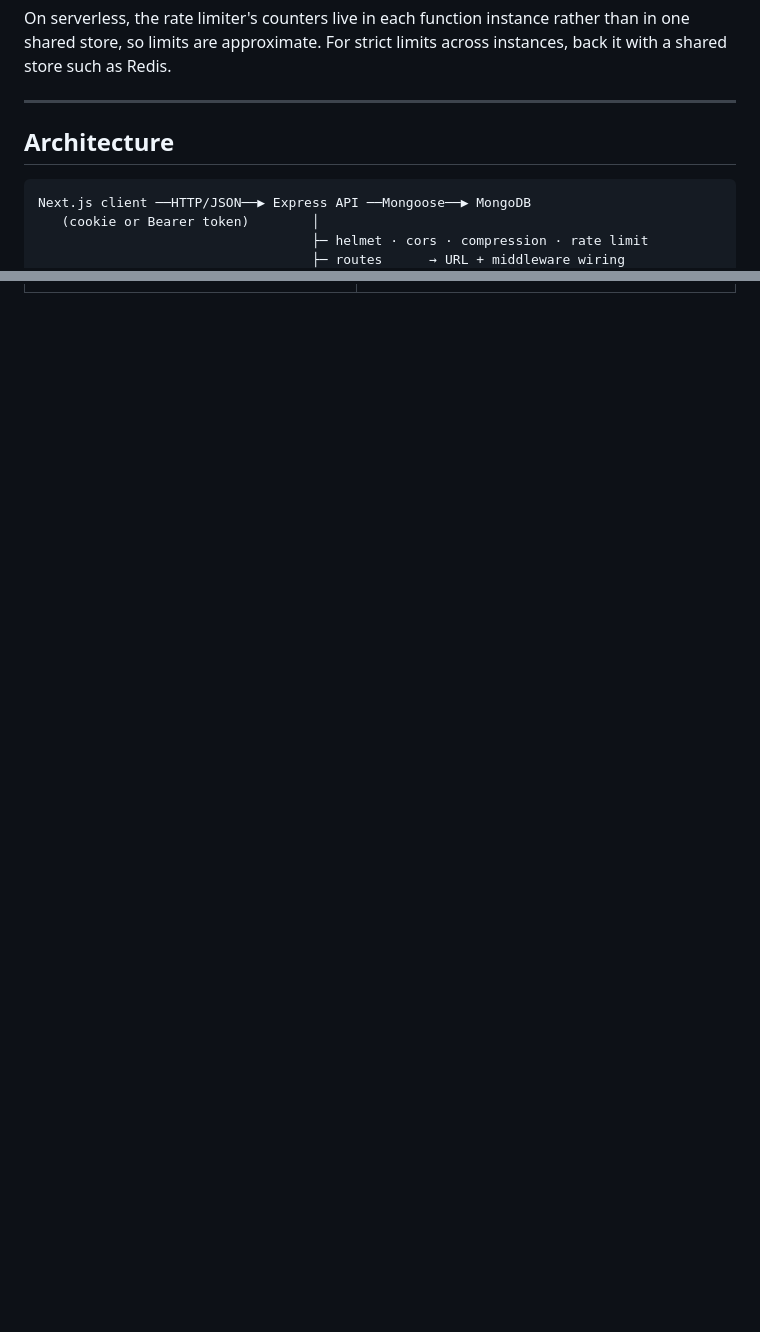
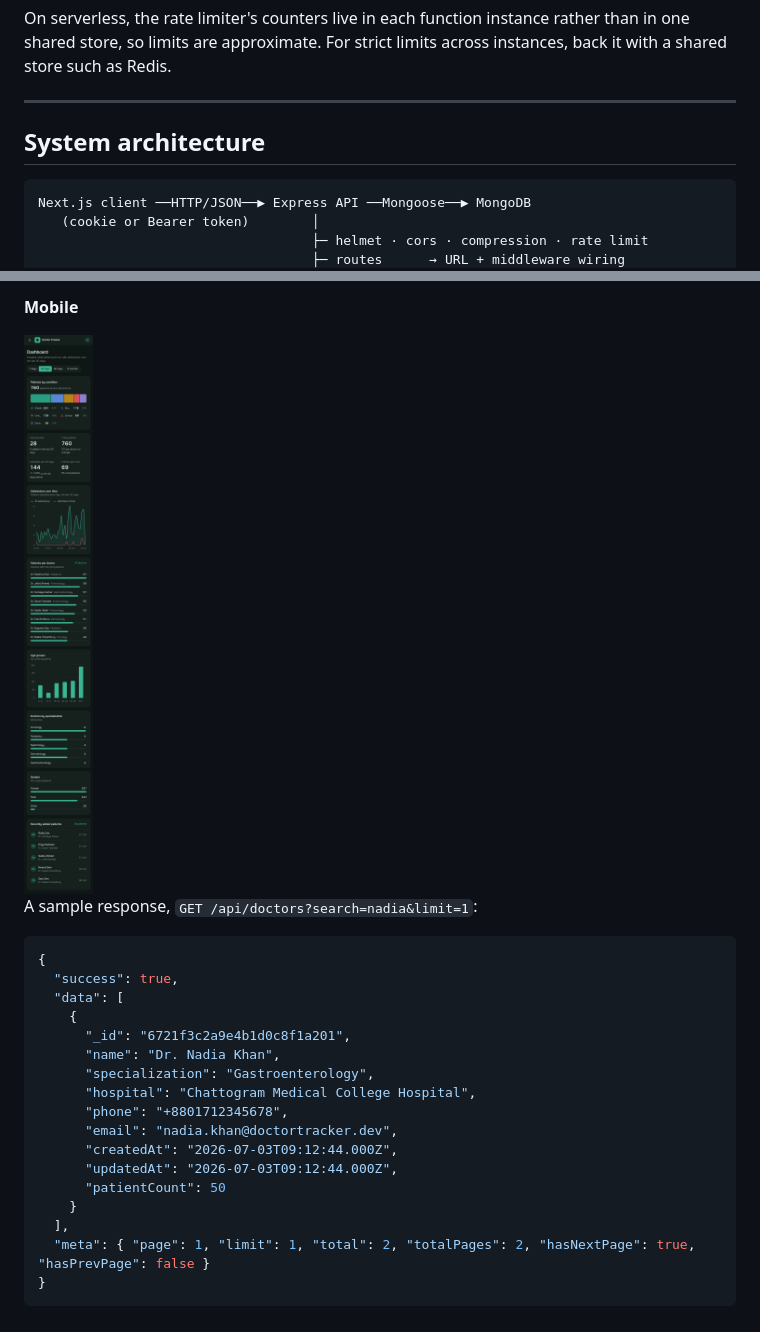
Before and after one commit to Debos602/doctors_tracker_backend, a Markdown page: README.md, 2 parts joined by grey strips. Drawn GitHub-style; pictures changed too: docs/screenshots/mobile-dashboard.png (added); blank space fills up the shorter version.

````diff
--- a/README.md
+++ b/README.md
@@ -69,7 +76,7 @@ On serverless, the rate limiter's counters live in each function instance rather
 
 ---
 
-## Architecture
+## System architecture
 
 ```
 Next.js client ──HTTP/JSON──▶ Express API ──Mongoose──▶ MongoDB
@@ -218,0 +241,25 @@ request ──▶ 401 { code: "TOKEN_EXPIRED" }
+**Mobile**
+
+<img src="docs/screenshots/mobile-dashboard.png" alt="Dashboard on a phone" width="320">
+
+A sample response, `GET /api/doctors?search=nadia&limit=1`:
+
+```json
+{
+  "success": true,
+  "data": [
+    {
+      "_id": "6721f3c2a9e4b1d0c8f1a201",
+      "name": "Dr. Nadia Khan",
+      "specialization": "Gastroenterology",
+      "hospital": "Chattogram Medical College Hospital",
+      "phone": "+8801712345678",
+      "email": "nadia.khan@doctortracker.dev",
+      "createdAt": "2026-07-03T09:12:44.000Z",
+      "updatedAt": "2026-07-03T09:12:44.000Z",
+      "patientCount": 50
+    }
+  ],
+  "meta": { "page": 1, "limit": 1, "total": 2, "totalPages": 2, "hasNextPage": true, "hasPrevPage": false }
+}
+```
````
Also changed, not shown: other parts of README.md (+26 -4 lines), docs/screenshots/desktop-dashboard.png (added), docs/screenshots/desktop-doctors.png (added), 1 other file.
